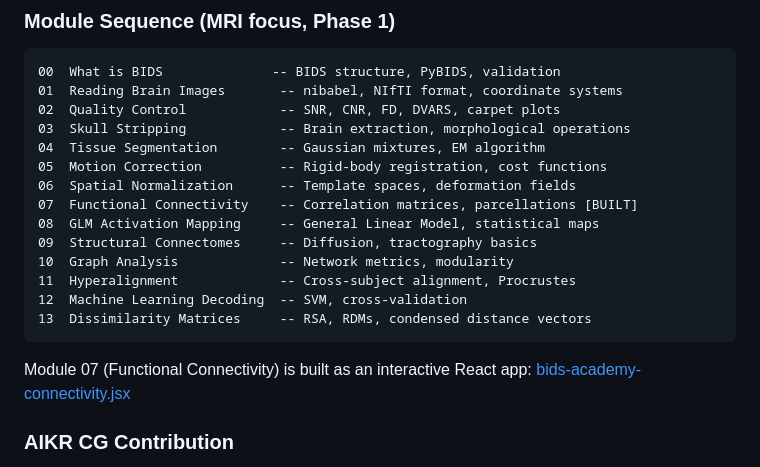
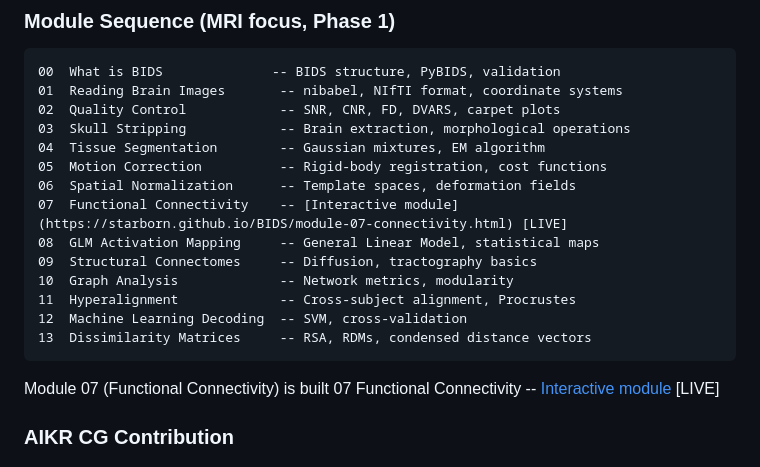
Before and after one commit to Starborn/BIDS, a Markdown page: ToolsGuideTutorial.md, the part around the change. Rendered like a GitHub page.

````diff
--- a/ToolsGuideTutorial.md
+++ b/ToolsGuideTutorial.md
@@ -563,7 +563,7 @@ A browser-based learning environment where each neuroimaging analysis function c
 04  Tissue Segmentation        -- Gaussian mixtures, EM algorithm
 05  Motion Correction          -- Rigid-body registration, cost functions
 06  Spatial Normalization      -- Template spaces, deformation fields
-07  Functional Connectivity    -- Correlation matrices, parcellations [BUILT]
+07  Functional Connectivity    -- [Interactive module](https://starborn.github.io/BIDS/module-07-connectivity.html) [LIVE]
 08  GLM Activation Mapping     -- General Linear Model, statistical maps
 09  Structural Connectomes     -- Diffusion, tractography basics
 10  Graph Analysis             -- Network metrics, modularity
@@ -572,7 +572,8 @@ A browser-based learning environment where each neuroimaging analysis function c
 13  Dissimilarity Matrices     -- RSA, RDMs, condensed distance vectors
 ```
 
-Module 07 (Functional Connectivity) is built as an interactive React app: [bids-academy-connectivity.jsx](https://github.com/Starborn/BIDS)
+Module 07 (Functional Connectivity) is built
+07  Functional Connectivity    -- [Interactive module](https://starborn.github.io/BIDS/module-07-connectivity.html) [LIVE]
 
 
 ### AIKR CG Contribution
````
